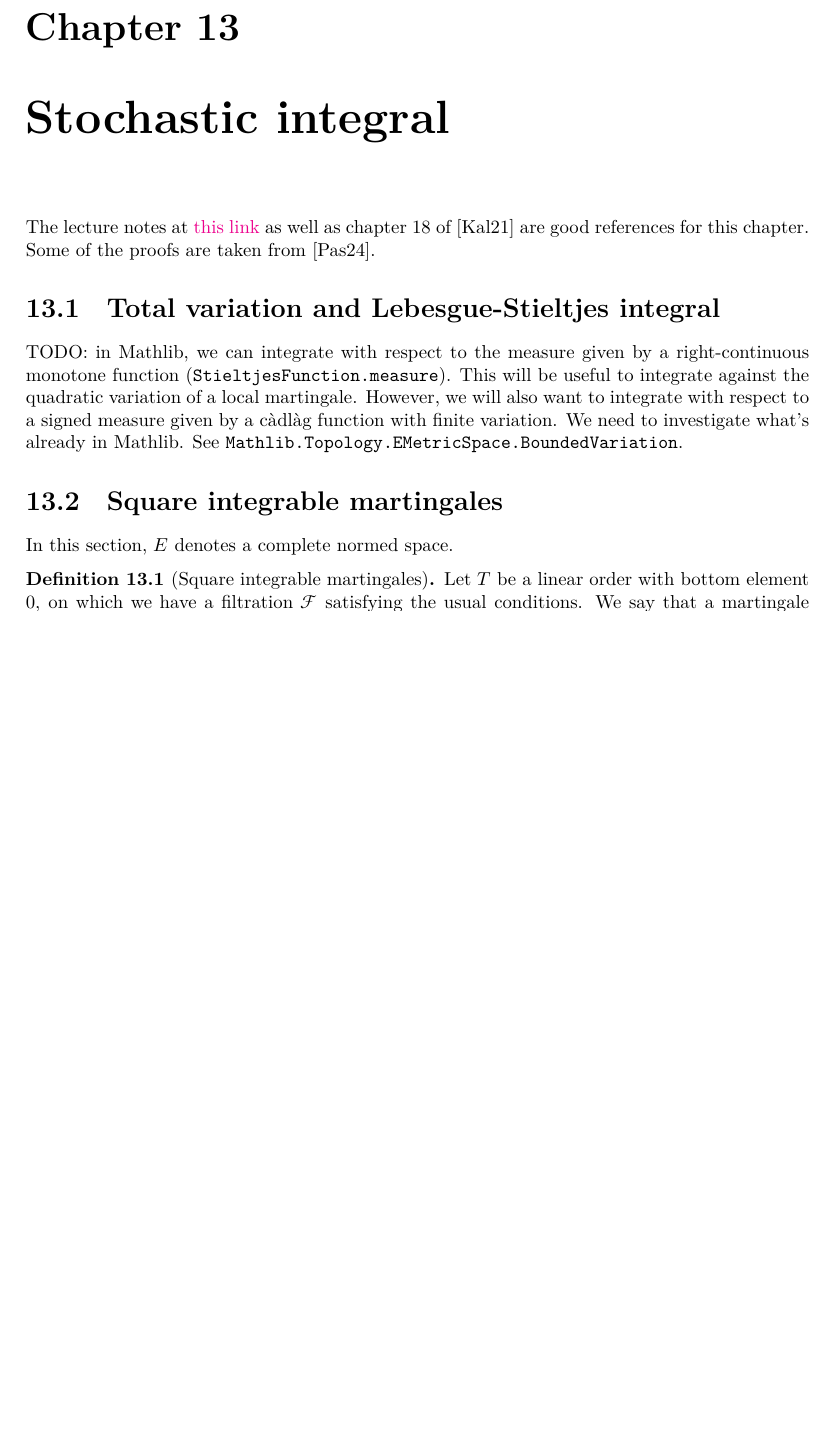
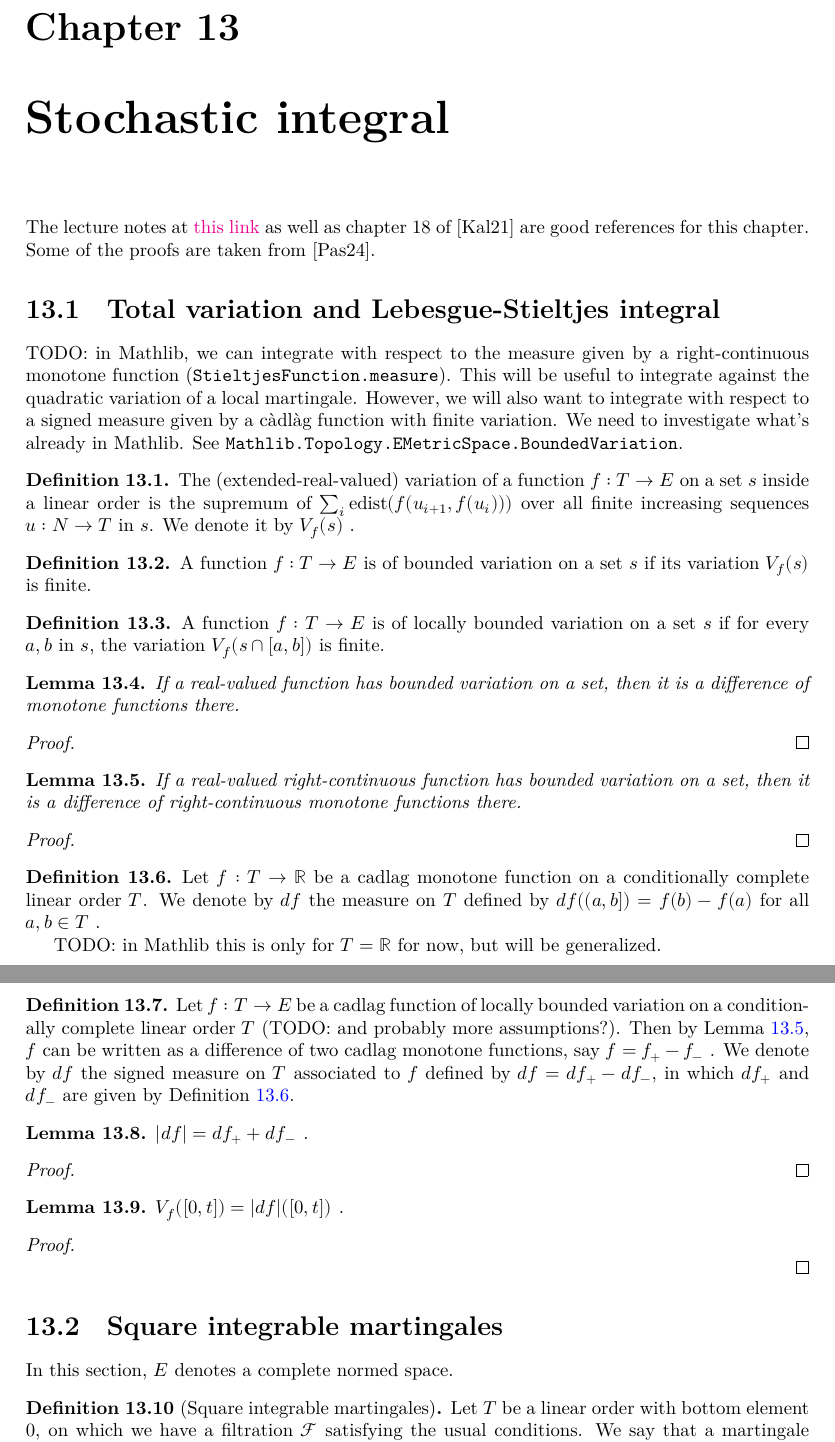
Before and after one commit to RemyDegenne/brownian-motion, a LaTeX thesis (blueprint/src/print.tex, which reads blueprint/src/chapters/stochastic_integral.tex): part of page 86 of 95 before the commit and two parts of pages 86 and 87 of 95 after it, the two joined at a grey line, cut so that both start at the same text, the shorter picture padded with empty space. Compiled offline with XeLaTeX.

Commit message:
Stieltjes measures

```diff
--- a/blueprint/src/chapters/stochastic_integral.tex
+++ b/blueprint/src/chapters/stochastic_integral.tex
@@ -10,7 +12,101 @@ However, we will also want to integrate with respect to a signed measure given b
 We need to investigate what's already in Mathlib. See \texttt{Mathlib.Topology.EMetricSpace.BoundedVariation}.
 
 
+\begin{definition}\label{def:eVariationOn}
+  \mathlibok
+  \lean{eVariationOn}
+The (extended-real-valued) variation of a function $f : T \to E$ on a set $s$ inside a linear order is the supremum of $\sum_i \mathrm{edist}(f(u_{i+1}, f(u_i)))$ over all finite increasing sequences $u : N \to T$ in $s$.
+We denote it by $V_f(s)$~.
+\end{definition}
 
+
+\begin{definition}\label{def:BoundedVariationOn}
+  \uses{def:eVariationOn}
+  \mathlibok
+  \lean{BoundedVariationOn}
+A function $f : T \to E$ is of bounded variation on a set $s$ if its variation $V_f(s)$ is finite.
+\end{definition}
+
+
+\begin{definition}\label{def:LocallyBoundedVariationOn}
+  \uses{def:BoundedVariationOn}
+  \mathlibok
+  \lean{LocallyBoundedVariationOn}
+A function $f : T \to E$ is of locally bounded variation on a set $s$ if for every $a, b$ in $s$, the variation $V_f(s \cap [a, b])$ is finite.
+\end{definition}
+
+
+% \begin{lemma}\label{lem:MonotoneOn.locallyBoundedVariationOn}
+%   \uses{def:LocallyBoundedVariationOn}
+%   \mathlibok
+%   \lean{MonotoneOn.locallyBoundedVariationOn}
+% If $f : T \to ℝ$ is monotone on a set $s$, then it is of locally bounded variation on $s$~.
+% \end{lemma}
+
+% \begin{proof}\leanok
+
+% \end{proof}
+
+
+\begin{lemma}\label{lem:LocallyBoundedVariationOn.exists_monotoneOn_sub_monotoneOn}
+  \uses{def:LocallyBoundedVariationOn}
+  \mathlibok
+  \lean{LocallyBoundedVariationOn.exists_monotoneOn_sub_monotoneOn}
+If a real-valued function has bounded variation on a set, then it is a difference of monotone functions there.
+\end{lemma}
+
+\begin{proof}\leanok
+
+\end{proof}
+
+
+\begin{lemma}\label{lem:LocallyBoundedVariationOn.exists_cadlag_monotoneOn_sub_monotoneOn}
+  \uses{def:LocallyBoundedVariationOn}
+If a real-valued right-continuous function has bounded variation on a set, then it is a difference of right-continuous monotone functions there.
+\end{lemma}
+
+\begin{proof}
+
+\end{proof}
+
+
+\begin{definition}\label{def:StieltjesFunction.measure}
+  \mathlibok
+  \lean{StieltjesFunction.measure}
+Let $f : T \to ℝ$ be a cadlag monotone function on a conditionally complete linear order $T$.
+We denote by $df$ the measure on $T$ defined by $df((a, b]) = f(b) - f(a)$ for all $a, b \in T$~.
+
+TODO: in Mathlib this is only for $T = \mathbb{R}$ for now, but will be generalized.
+\end{definition}
+
+
+\begin{definition}\label{def:LocallyBoundedVariationOn.signedMeasure}
+  \uses{lem:LocallyBoundedVariationOn.exists_cadlag_monotoneOn_sub_monotoneOn, def:StieltjesFunction.measure}
+Let $f : T \to E$ be a cadlag function of locally bounded variation on a conditionally complete linear order $T$ (TODO: and probably more assumptions?).
+Then by Lemma~\ref{lem:LocallyBoundedVariationOn.exists_cadlag_monotoneOn_sub_monotoneOn}, $f$ can be written as a difference of two cadlag monotone functions, say $f = f_+ - f_-$~.
+We denote by $df$ the signed measure on $T$ associated to $f$ defined by $df = df_+ - df_-$, in which $df_+$ and $df_-$ are given by Definition~\ref{def:StieltjesFunction.measure}.
+\end{definition}
+
+
+\begin{lemma}\label{lem:totalVariation_signedMeasure}
+  \uses{def:LocallyBoundedVariationOn.signedMeasure}
+$\vert df \vert = df_+ + df_-$~.
+\end{lemma}
+
+\begin{proof}
+
+\end{proof}
+
+
+\begin{lemma}\label{lem:eVariationOn_eq_totalVariation}
+  \uses{def:LocallyBoundedVariationOn.signedMeasure}
+$V_f([0, t]) = \vert df \vert([0, t])$~.
+\end{lemma}
+
+\begin{proof}
+  \uses{lem:totalVariation_signedMeasure}
+
+\end{proof}
 
 
 \section{Square integrable martingales}
```
Also changed, not shown: blueprint/src/chapters/stochastic_integral.tex (4 more changed lines), 2 other files.
